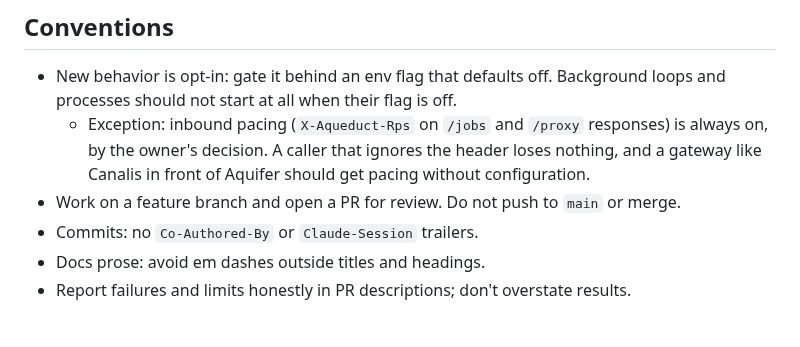
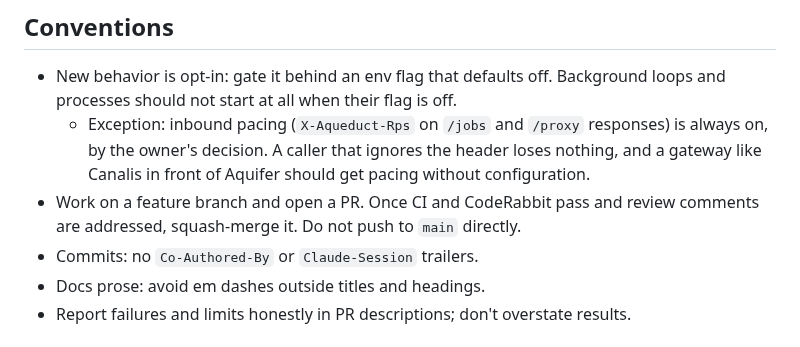
Before and after one commit to rjpruitt16/aquifer, a Markdown page: AGENTS.md, the part around the change. Drawn GitHub-style.

Commit message:
AGENTS.md: merge PRs once checks pass

```diff
--- a/AGENTS.md
+++ b/AGENTS.md
@@ -48,7 +48,7 @@ Shared contracts that must stay identical across Aquifer and Spillway: `X-Aquedu
 
 - New behavior is opt-in: gate it behind an env flag that defaults off. Background loops and processes should not start at all when their flag is off.
   - Exception: inbound pacing (`X-Aqueduct-Rps` on `/jobs` and `/proxy` responses) is always on, by the owner's decision. A caller that ignores the header loses nothing, and a gateway like Canalis in front of Aquifer should get pacing without configuration.
-- Work on a feature branch and open a PR for review. Do not push to `main` or merge.
+- Work on a feature branch and open a PR. Once CI and CodeRabbit pass and review comments are addressed, squash-merge it. Do not push to `main` directly.
 - Commits: no `Co-Authored-By` or `Claude-Session` trailers.
 - Docs prose: avoid em dashes outside titles and headings.
 - Report failures and limits honestly in PR descriptions; don't overstate results.
```
